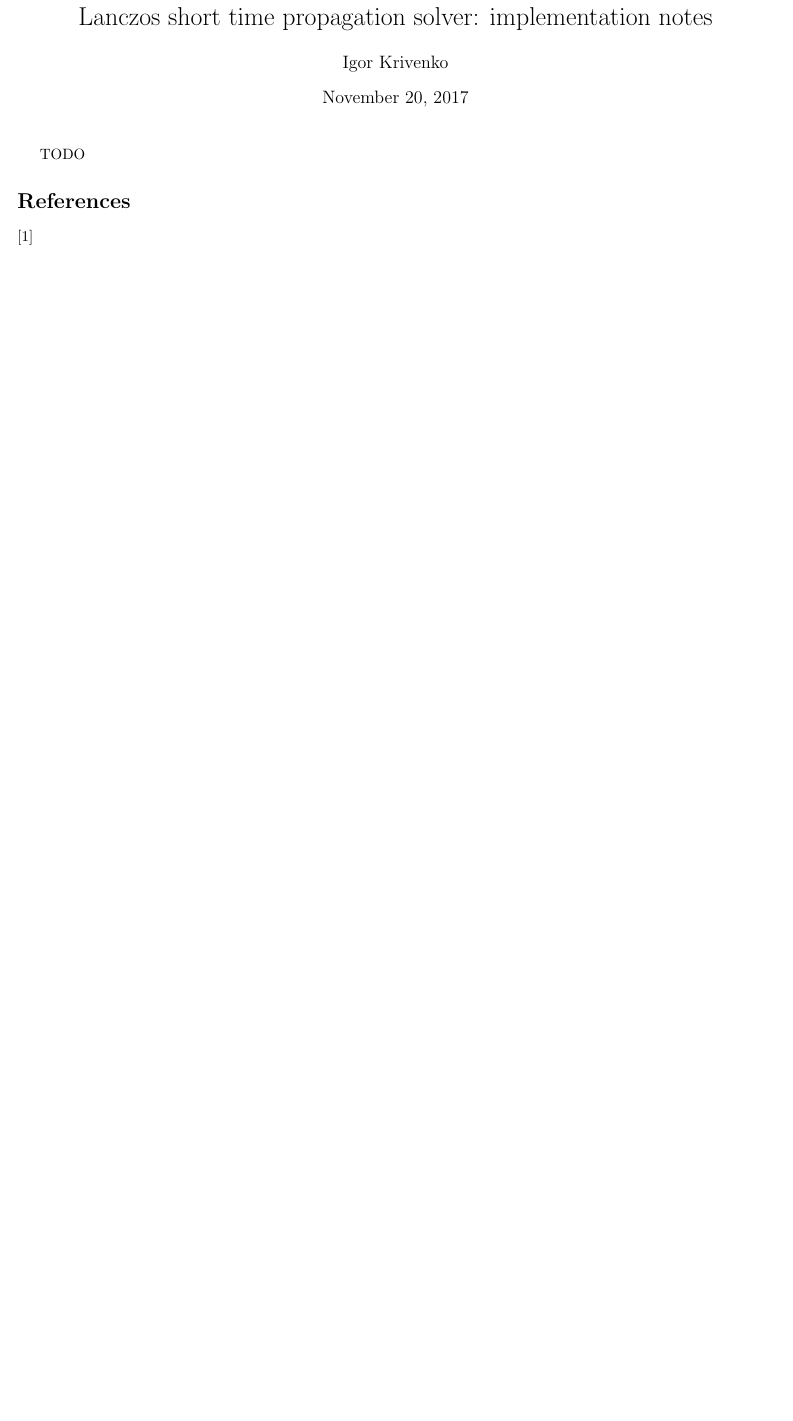
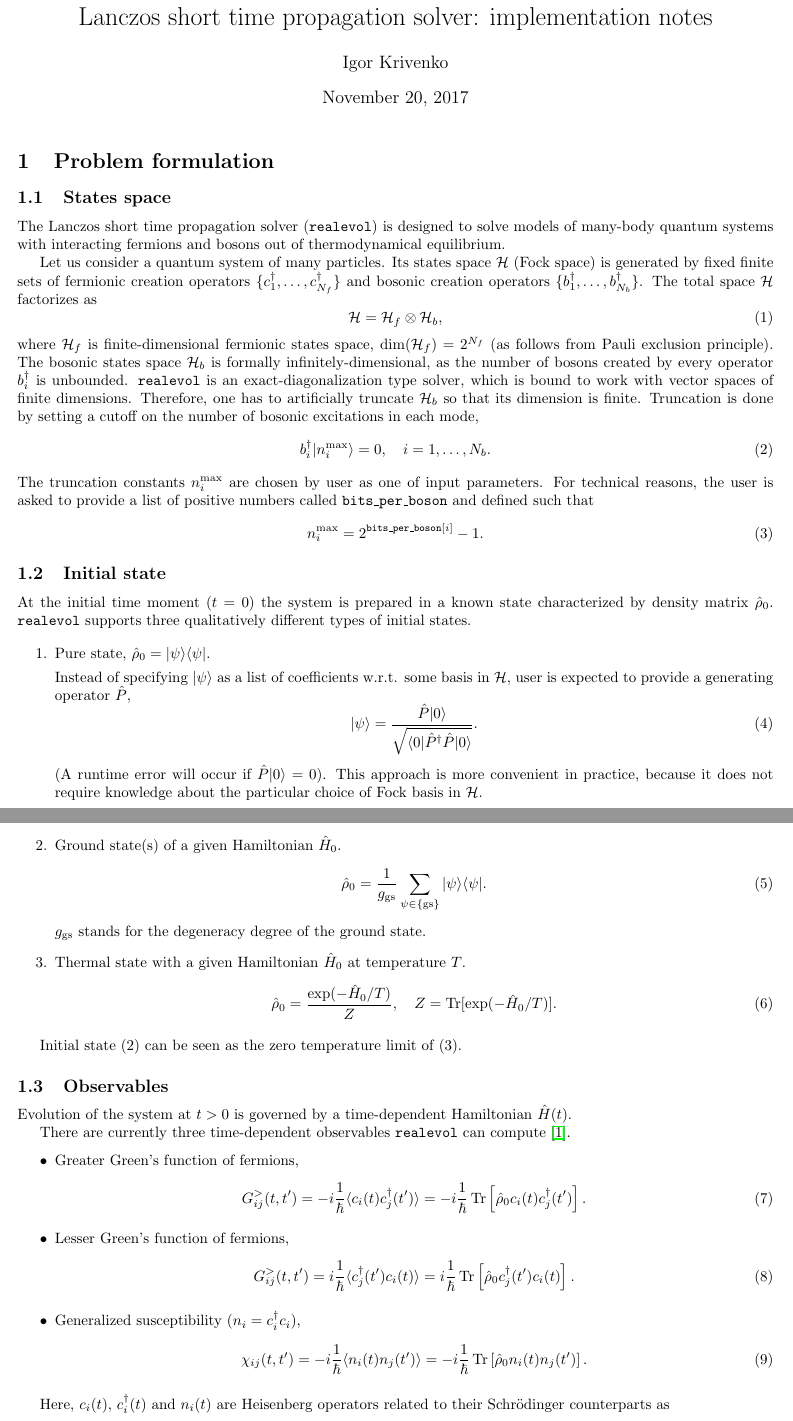
Before and after one commit to krivenko/triqs-realevol, a LaTeX document (doc/notes/notes.tex): part of the page before the commit and two parts of pages 1 and 2 of 2 after it, the two joined at a grey line, cut so that both start at the same text, the shorter picture padded with empty space. Compiled offline with pdfLaTeX.

Commit message:
[doc] Notes, problem formulation

```diff
--- a/doc/notes/notes.tex
+++ b/doc/notes/notes.tex
@@ -1,10 +1,16 @@
 \documentclass[]{article}
 \usepackage{amsmath}
+\usepackage{amsfonts}
 \usepackage{graphicx}
 \usepackage[bookmarks]{hyperref}
 \usepackage[a4paper, total={7in, 8in}]{geometry}
 
 \DeclareMathOperator{\sign}{sign}
+\DeclareMathOperator{\Tr}{Tr}
+\newcommand{\realevol}{\texttt{realevol}}
+\newcommand{\bra}[1]{\ensuremath{\langle#1|}}
+\newcommand{\ket}[1]{\ensuremath{|#1\rangle}}
+\newcommand{\aver}[1]{\ensuremath{\langle#1\rangle}}
 
 % Title Page
 \title{Lanczos short time propagation solver: implementation notes}
@@ -13,4 +19,79 @@
 \begin{document}
 \maketitle
 
-TODO
+\section{Problem formulation}
+\subsection{States space}
+
+The Lanczos short time propagation solver (\realevol) is designed to solve models of many-body quantum systems with interacting fermions and bosons out of thermodynamical equilibrium.
+
+Let us consider a quantum system of many particles. Its states space $\mathcal{H}$ (Fock space) is generated by fixed finite sets of fermionic creation operators $\{c^\dagger_1,\ldots,c^\dagger_{N_f}\}$ and bosonic creation operators $\{b^\dagger_1,\ldots,b^\dagger_{N_b}\}$. The total space $\mathcal{H}$ factorizes as
+\begin{equation}
+    \mathcal{H} = \mathcal{H}_f \otimes \mathcal{H}_b,
+\end{equation}
+where $\mathcal{H}_f$ is finite-dimensional fermionic states space, $\dim(\mathcal{H}_f) = 2^{N_f}$ (as follows from Pauli exclusion principle). The bosonic states space $\mathcal{H}_b$ is formally infinitely-dimensional, as the number of bosons created by every operator $b^\dagger_i$ is unbounded.
+\realevol\ is an exact-diagonalization type solver, which is bound to work with vector spaces of finite dimensions. Therefore, one has to artificially truncate $\mathcal{H}_b$ so that its dimension is finite. Truncation is done by setting a cutoff on the number of bosonic excitations in each mode,
+\begin{equation}
+    b^\dagger_i\ket{n_i^\mathrm{max}} = 0, \quad i=1,\ldots,N_b.
+\end{equation}
+The truncation constants $n_i^\mathrm{max}$ are chosen by user as one of input parameters. For technical reasons, the user is asked to provide a list of positive numbers called \texttt{bits\_per\_boson} and defined such that
+\begin{equation}
+    n_i^\mathrm{max} = 2^\mathtt{bits\_per\_boson[{\it i}]} - 1.
+\end{equation}
+
+\subsection{Initial state}
+At the initial time moment ($t=0$) the system is prepared in a known state characterized by density matrix $\hat\rho_0$. \realevol\ supports three
+qualitatively different types of initial states.
+
+\begin{enumerate}
+    \item Pure state, $\hat\rho_0 = \ket{\psi}\bra{\psi}$.
+
+    Instead of specifying $\ket{\psi}$ as a list of coefficients w.r.t. some basis in $\mathcal{H}$, user is expected to provide a generating operator $\hat P$,
+    \begin{equation}
+        \ket{\psi} = \frac{\hat P\ket{0}}
+                    {\sqrt{\bra{0}\hat P^\dagger \hat P\ket{0}}}.
+    \end{equation}
+    (A runtime error will occur if $\hat P\ket{0} = 0$).
+    This approach is more convenient in practice, because it does not require knowledge about the particular choice of Fock basis in $\mathcal{H}$.
+
+    \item Ground state(s) of a given Hamiltonian $\hat H_0$.
+    \begin{equation}
+        \hat\rho_0 = \frac{1}{g_\mathrm{gs}}\sum_{\psi\in\{\mathrm{gs}\}} \ket{\psi}\bra{\psi}.
+    \end{equation}
+    $g_\mathrm{gs}$ stands for the degeneracy degree of the ground state.
+
+    \item Thermal state with a given Hamiltonian $\hat H_0$ at temperature $T$.
+    \begin{equation}
+        \hat\rho_0 = \frac{\exp(-\hat H_0/T)}{Z},
+        \quad Z = \Tr[\exp(-\hat H_0/T)].
+    \end{equation}
+\end{enumerate}
+
+Initial state (2) can be seen as the zero temperature limit of (3).
+
+\subsection{Observables}
+
+Evolution of the system at $t>0$ is governed by a time-dependent Hamiltonian $\hat H(t)$.
+
+There are currently three time-dependent observables \realevol\ can compute \cite{NoneqDMFT}.
+\begin{itemize}
+    \item Greater Green's function of fermions,
+    \begin{equation}
+        G^>_{ij}(t,t') = -i\frac{1}{\hbar}\aver{c_i(t) c^\dagger_j(t')} =
+        -i\frac{1}{\hbar}\Tr\left[\hat\rho_0 c_i(t) c^\dagger_j(t')\right].
+    \end{equation}
+
+    \item Lesser Green's function of fermions,
+    \begin{equation}
+        G^>_{ij}(t,t') = i\frac{1}{\hbar}\aver{c^\dagger_j(t') c_i(t)} =
+        i\frac{1}{\hbar}\Tr\left[\hat\rho_0 c^\dagger_j(t') c_i(t)\right].
+    \end{equation}
+
+    \item Generalized susceptibility ($n_i = c^\dagger_i c_i$),
+    \begin{equation}
+        \chi_{ij}(t,t') = -i\frac{1}{\hbar}\aver{n_i(t) n_j(t')} =
+        -i\frac{1}{\hbar}\Tr\left[\hat\rho_0 n_i(t) n_j(t')\right].
+    \end{equation}
+\end{itemize}
+
+Here, $c_i(t)$, $c^\dagger_i(t)$ and $n_i(t)$ are Heisenberg operators related to their Schr\"odinger counterparts as
+\begin{equation}
@@ -19,4 +115,3 @@ TODO
 
 \begin{thebibliography}{9}
 
-\bibitem{}
```
Also changed, not shown: doc/notes/notes.tex (19 more changed lines).
